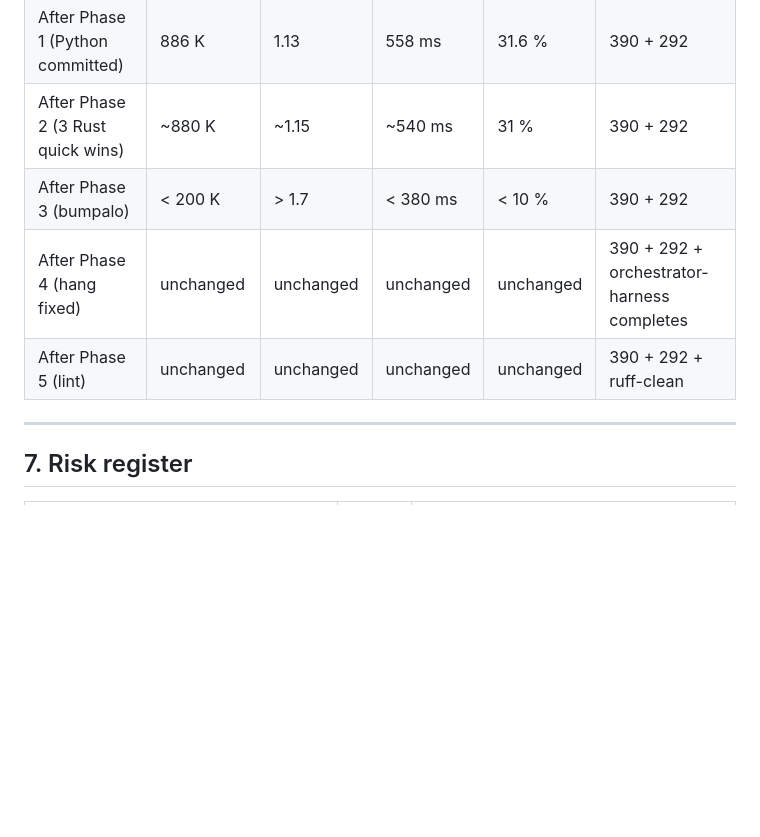
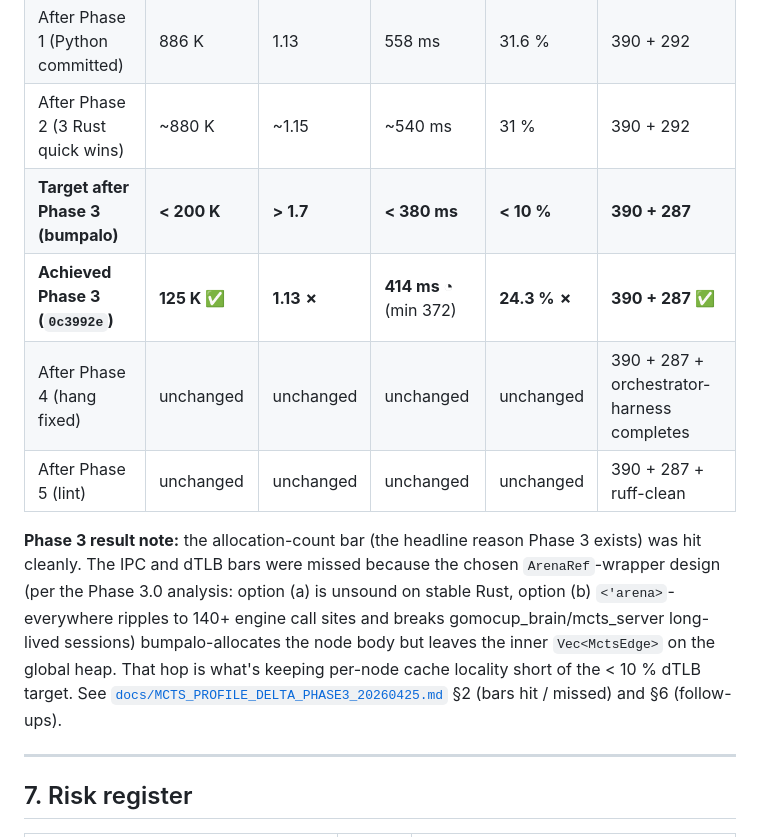
Before and after one commit to cosmosapjw-quantum/quartz, a Markdown page: docs/UNIFIED_OPTIMIZATION_PLAN_20260425.md, the part around the change. GitHub-like rendering; blank space fills up the shorter version.

```diff
--- a/docs/UNIFIED_OPTIMIZATION_PLAN_20260425.md
+++ b/docs/UNIFIED_OPTIMIZATION_PLAN_20260425.md
@@ -521,9 +521,21 @@ plan followed in order.
 | Phase 0 (now, `9232342`) | 886 K | 1.13 | 558 ms | 31.6 % | 390 + 287 |
 | After Phase 1 (Python committed) | 886 K | 1.13 | 558 ms | 31.6 % | 390 + 292 |
 | After Phase 2 (3 Rust quick wins) | ~880 K | ~1.15 | ~540 ms | 31 % | 390 + 292 |
-| After Phase 3 (bumpalo) | < 200 K | > 1.7 | < 380 ms | < 10 % | 390 + 292 |
-| After Phase 4 (hang fixed) | unchanged | unchanged | unchanged | unchanged | 390 + 292 + orchestrator-harness completes |
-| After Phase 5 (lint) | unchanged | unchanged | unchanged | unchanged | 390 + 292 + ruff-clean |
+| **Target after Phase 3 (bumpalo)** | **< 200 K** | **> 1.7** | **< 380 ms** | **< 10 %** | **390 + 287** |
+| **Achieved Phase 3 (`0c3992e`)** | **125 K ✅** | **1.13 ✗** | **414 ms ◔** (min 372) | **24.3 % ✗** | **390 + 287 ✅** |
+| After Phase 4 (hang fixed) | unchanged | unchanged | unchanged | unchanged | 390 + 287 + orchestrator-harness completes |
+| After Phase 5 (lint) | unchanged | unchanged | unchanged | unchanged | 390 + 287 + ruff-clean |
+
+**Phase 3 result note:** the allocation-count bar (the headline reason
+Phase 3 exists) was hit cleanly. The IPC and dTLB bars were missed
+because the chosen `ArenaRef`-wrapper design (per the Phase 3.0
+analysis: option (a) is unsound on stable Rust, option (b)
+`<'arena>`-everywhere ripples to 140+ engine call sites and breaks
+gomocup_brain/mcts_server long-lived sessions) bumpalo-allocates the
+node body but leaves the inner `Vec<MctsEdge>` on the global heap.
+That hop is what's keeping per-node cache locality short of the
+< 10 % dTLB target. See [`docs/MCTS_PROFILE_DELTA_PHASE3_20260425.md`](MCTS_PROFILE_DELTA_PHASE3_20260425.md)
+§2 (bars hit / missed) and §6 (follow-ups).
 
 ---
 
```
Also changed, not shown: docs/MCTS_PROFILE_DELTA_PHASE3_20260425.md (added, +154 -0 lines).
